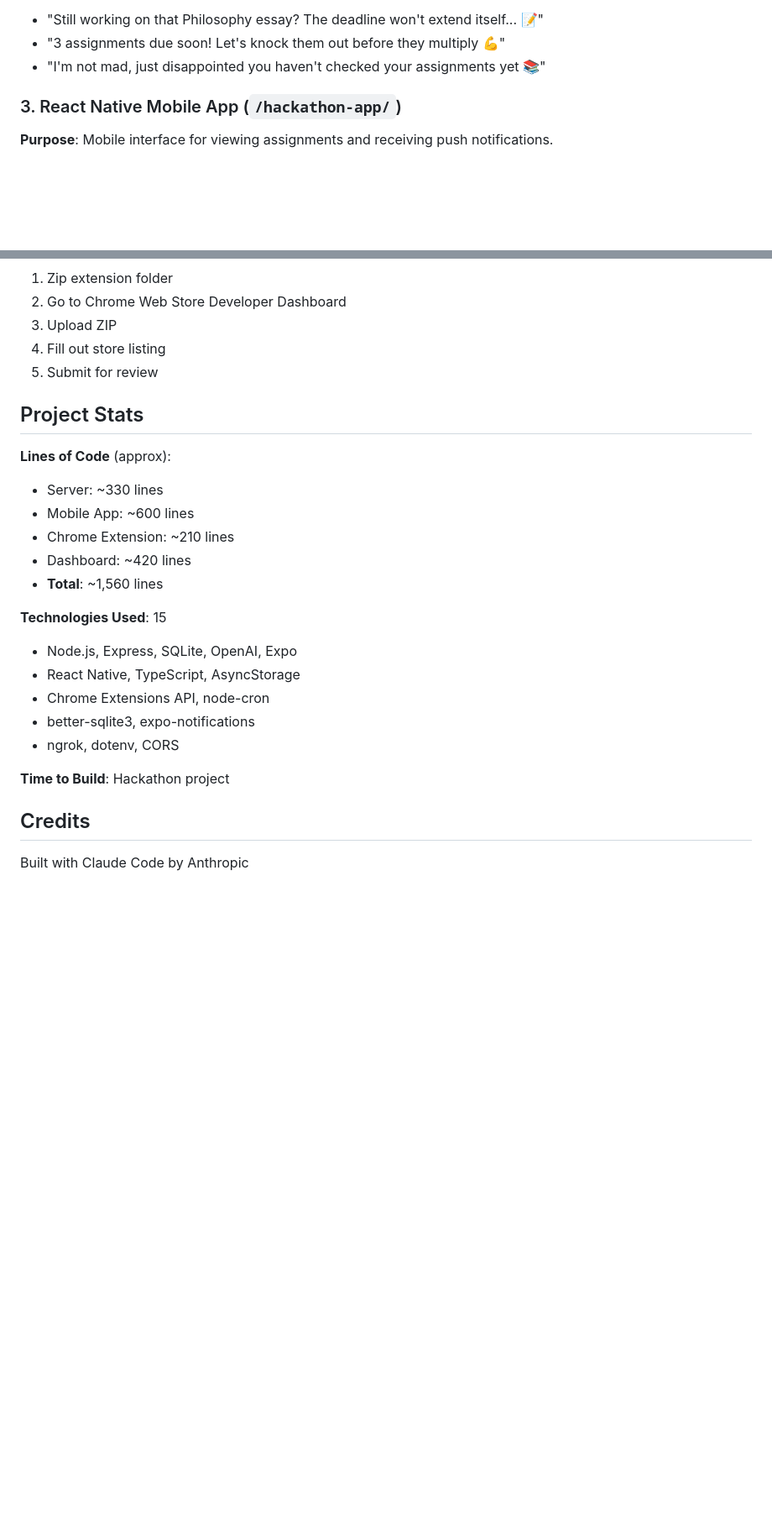
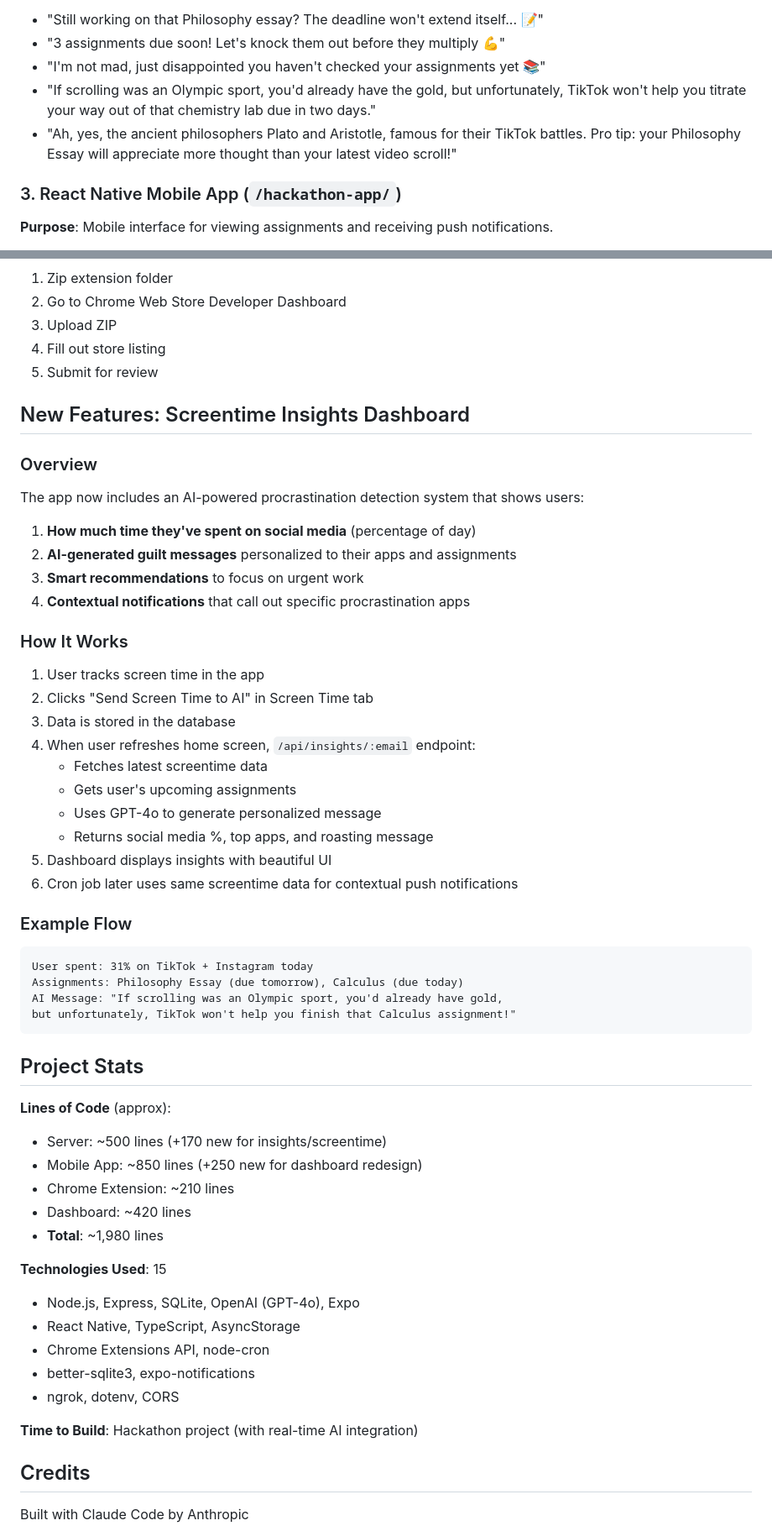
Before and after one commit to rossnoah/hackathon-2025, a Markdown page: CLAUDE.md, 2 parts joined by grey strips. Shown at 84% size. GitHub-like rendering; blank space fills up the shorter version.

Commit message:
Update documentation with screentime insights feature

````diff
--- a/CLAUDE.md
+++ b/CLAUDE.md
@@ -153,6 +166,8 @@ cron.schedule('*/1 * * * *', async () => {
 - "Still working on that Philosophy essay? The deadline won't extend itself... 📝"
 - "3 assignments due soon! Let's knock them out before they multiply 💪"
 - "I'm not mad, just disappointed you haven't checked your assignments yet 📚"
+- "If scrolling was an Olympic sport, you'd already have the gold, but unfortunately, TikTok won't help you titrate your way out of that chemistry lab due in two days."
+- "Ah, yes, the ancient philosophers Plato and Aristotle, famous for their TikTok battles. Pro tip: your Philosophy Essay will appreciate more thought than your latest video scroll!"
 
 ### 3. React Native Mobile App (`/hackathon-app/`)
 
@@ -538,23 +564,52 @@ eas submit --platform android
 4. Fill out store listing
 5. Submit for review
 
+## New Features: Screentime Insights Dashboard
+
+### Overview
+The app now includes an AI-powered procrastination detection system that shows users:
+1. **How much time they've spent on social media** (percentage of day)
+2. **AI-generated guilt messages** personalized to their apps and assignments
+3. **Smart recommendations** to focus on urgent work
+4. **Contextual notifications** that call out specific procrastination apps
+
+### How It Works
+1. User tracks screen time in the app
+2. Clicks "Send Screen Time to AI" in Screen Time tab
+3. Data is stored in the database
+4. When user refreshes home screen, `/api/insights/:email` endpoint:
+   - Fetches latest screentime data
+   - Gets user's upcoming assignments
+   - Uses GPT-4o to generate personalized message
+   - Returns social media %, top apps, and roasting message
+5. Dashboard displays insights with beautiful UI
+6. Cron job later uses same screentime data for contextual push notifications
+
+### Example Flow
+```
+User spent: 31% on TikTok + Instagram today
+Assignments: Philosophy Essay (due tomorrow), Calculus (due today)
+AI Message: "If scrolling was an Olympic sport, you'd already have gold,
+but unfortunately, TikTok won't help you finish that Calculus assignment!"
+```
+
 ## Project Stats
 
 **Lines of Code** (approx):
-- Server: ~330 lines
-- Mobile App: ~600 lines
+- Server: ~500 lines (+170 new for insights/screentime)
+- Mobile App: ~850 lines (+250 new for dashboard redesign)
 - Chrome Extension: ~210 lines
 - Dashboard: ~420 lines
-- **Total**: ~1,560 lines
+- **Total**: ~1,980 lines
 
 **Technologies Used**: 15
-- Node.js, Express, SQLite, OpenAI, Expo
+- Node.js, Express, SQLite, OpenAI (GPT-4o), Expo
 - React Native, TypeScript, AsyncStorage
 - Chrome Extensions API, node-cron
 - better-sqlite3, expo-notifications
 - ngrok, dotenv, CORS
 
-**Time to Build**: Hackathon project
+**Time to Build**: Hackathon project (with real-time AI integration)
 
 ## Credits
 
````
Also changed, not shown: other parts of CLAUDE.md (+39 -7 lines).
